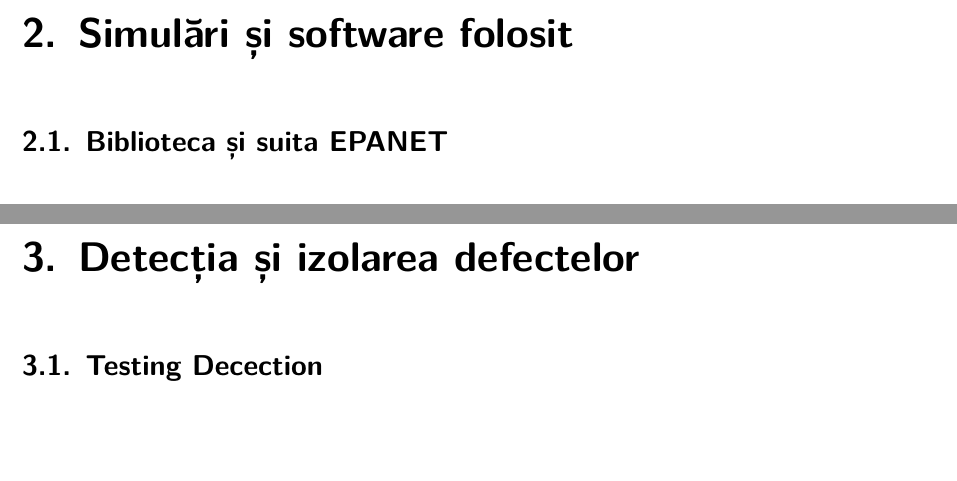
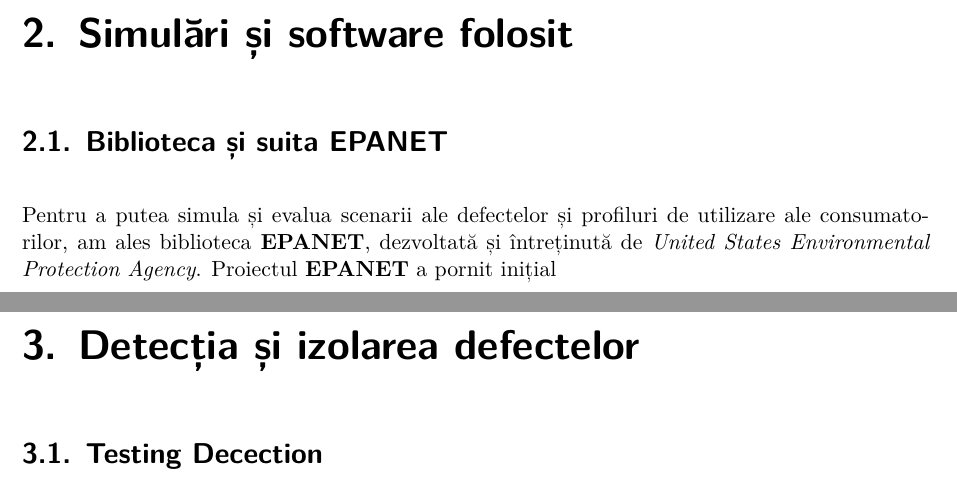
Before and after one commit to cccristi07/Licenta, a LaTeX document (main.tex, which reads chapters/simulari.tex): two parts of pages 9 and 10 of 16, joined at a grey line, cut so that both start at the same text, the shorter picture padded with empty space. Compiled offline with XeLaTeX.

Commit message:
noi chestii la biblioteca epanet

```diff
--- a/chapters/simulari.tex
+++ b/chapters/simulari.tex
@@ -2,3 +2,5 @@
 \label{chap:simulari}
 
 \section{Biblioteca și suita EPANET}
+
+Pentru a putea simula și evalua scenarii ale defectelor și profiluri de utilizare ale consumatorilor, am ales biblioteca \textbf{EPANET}, dezvoltată și întreținută de \textit{United States Environmental Protection Agency}. Proiectul \textbf{EPANET} a pornit inițial
```
